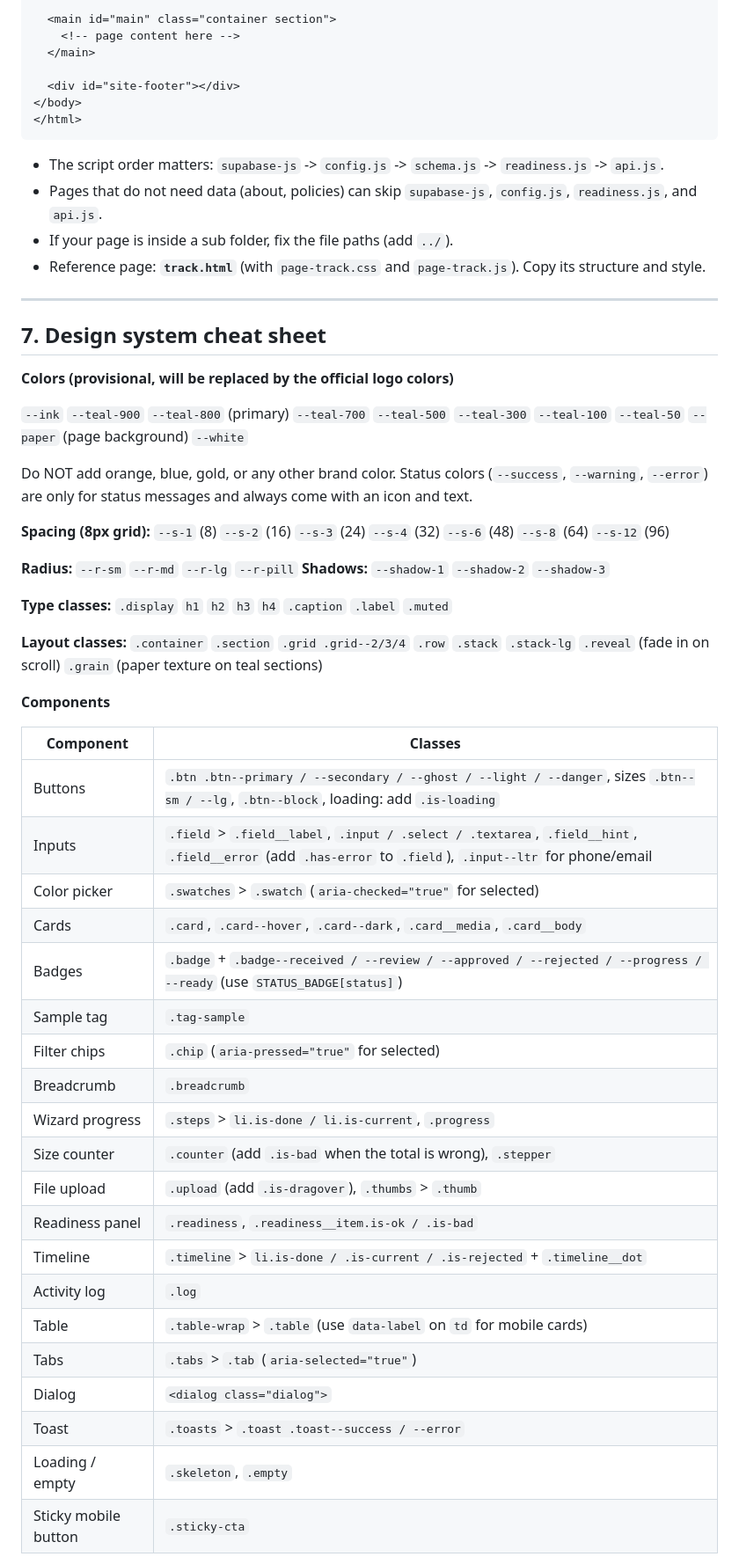
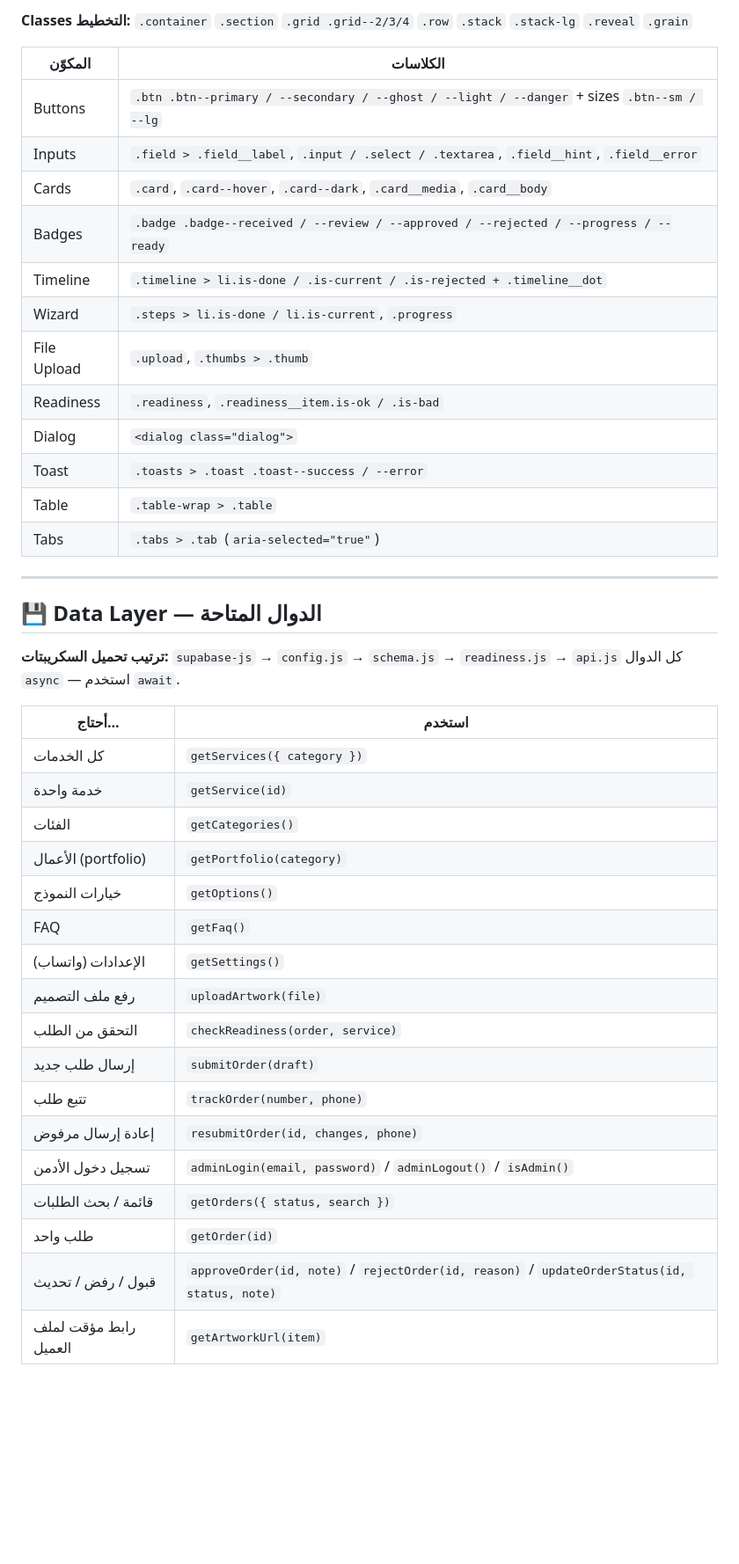
Before and after one commit to ahmedmostafatech/UserSaif-Print, a Markdown page: README.md, the part around one of its changes. Shown at 88% size. Drawn GitHub-style; blank space fills up the shorter version.

````diff
--- a/README.md
+++ b/README.md
@@ -160,58 +216,45 @@ Copy this for every new page. Change the title and the page CSS/JS names.
 
-  <main id="main" class="container section">
-    <!-- page content here -->
-  </main>
+**Classes التخطيط:** `.container` `.section` `.grid .grid--2/3/4` `.row` `.stack` `.stack-lg` `.reveal` `.grain`
 
-  <div id="site-footer"></div>
-</body>
-</html>
-```
-
-- The script order matters: `supabase-js` -> `config.js` -> `schema.js` -> `readiness.js` -> `api.js`.
-- Pages that do not need data (about, policies) can skip `supabase-js`, `config.js`, `readiness.js`, and `api.js`.
-- If your page is inside a sub folder, fix the file paths (add `../`).
-- Reference page: **`track.html`** (with `page-track.css` and `page-track.js`). Copy its structure and style.
+| المكوّن | الكلاسات |
+|---|---|
+| Buttons | `.btn .btn--primary / --secondary / --ghost / --light / --danger` + sizes `.btn--sm / --lg` |
+| Inputs | `.field > .field__label`, `.input / .select / .textarea`, `.field__hint`, `.field__error` |
+| Cards | `.card`, `.card--hover`, `.card--dark`, `.card__media`, `.card__body` |
+| Badges | `.badge .badge--received / --review / --approved / --rejected / --progress / --ready` |
+| Timeline | `.timeline > li.is-done / .is-current / .is-rejected + .timeline__dot` |
+| Wizard | `.steps > li.is-done / li.is-current`, `.progress` |
+| File Upload | `.upload`, `.thumbs > .thumb` |
+| Readiness | `.readiness`, `.readiness__item.is-ok / .is-bad` |
+| Dialog | `<dialog class="dialog">` |
+| Toast | `.toasts > .toast .toast--success / --error` |
+| Table | `.table-wrap > .table` |
+| Tabs | `.tabs > .tab` (`aria-selected="true"`) |
 
 ---
 
-## 7. Design system cheat sheet
+## 💾 Data Layer — الدوال المتاحة
 
-**Colors (provisional, will be replaced by the official logo colors)**
+**ترتيب تحميل السكريبتات:** `supabase-js` → `config.js` → `schema.js` → `readiness.js` → `api.js`
+كل الدوال `async` — استخدم `await`.
 
-`--ink` `--teal-900` `--teal-800` (primary) `--teal-700` `--teal-500` `--teal-300` `--teal-100` `--teal-50` `--paper` (page background) `--white`
+| أحتاج... | استخدم |
+|---|---|
+| كل الخدمات | `getServices({ category })` |
+| خدمة واحدة | `getService(id)` |
+| الفئات | `getCategories()` |
+| الأعمال (portfolio) | `getPortfolio(category)` |
+| خيارات النموذج | `getOptions()` |
+| FAQ | `getFaq()` |
+| الإعدادات (واتساب) | `getSettings()` |
+| رفع ملف التصميم | `uploadArtwork(file)` |
+| التحقق من الطلب | `checkReadiness(order, service)` |
+| إرسال طلب جديد | `submitOrder(draft)` |
+| تتبع طلب | `trackOrder(number, phone)` |
+| إعادة إرسال مرفوض | `resubmitOrder(id, changes, phone)` |
+| تسجيل دخول الأدمن | `adminLogin(email, password)` / `adminLogout()` / `isAdmin()` |
+| قائمة / بحث الطلبات | `getOrders({ status, search })` |
+| طلب واحد | `getOrder(id)` |
+| قبول / رفض / تحديث | `approveOrder(id, note)` / `rejectOrder(id, reason)` / `updateOrderStatus(id, status, note)` |
+| رابط مؤقت لملف العميل | `getArtworkUrl(item)` |
 
-Do NOT add orange, blue, gold, or any other brand color. Status colors (`--success`, `--warning`, `--error`) are only for status messages and always come with an icon and text.
-
-**Spacing (8px grid):** `--s-1` (8) `--s-2` (16) `--s-3` (24) `--s-4` (32) `--s-6` (48) `--s-8` (64) `--s-12` (96)
-
-**Radius:** `--r-sm` `--r-md` `--r-lg` `--r-pill`  **Shadows:** `--shadow-1` `--shadow-2` `--shadow-3`
-
-**Type classes:** `.display` `h1` `h2` `h3` `h4` `.caption` `.label` `.muted`
-
-**Layout classes:** `.container` `.section` `.grid .grid--2/3/4` `.row` `.stack` `.stack-lg` `.reveal` (fade in on scroll) `.grain` (paper texture on teal sections)
-
-**Components**
-
-| Component | Classes |
-|---|---|
-| Buttons | `.btn .btn--primary / --secondary / --ghost / --light / --danger`, sizes `.btn--sm / --lg`, `.btn--block`, loading: add `.is-loading` |
-| Inputs | `.field` > `.field__label`, `.input / .select / .textarea`, `.field__hint`, `.field__error` (add `.has-error` to `.field`), `.input--ltr` for phone/email |
-| Color picker | `.swatches` > `.swatch` (`aria-checked="true"` for selected) |
-| Cards | `.card`, `.card--hover`, `.card--dark`, `.card__media`, `.card__body` |
-| Badges | `.badge` + `.badge--received / --review / --approved / --rejected / --progress / --ready` (use `STATUS_BADGE[status]`) |
-| Sample tag | `.tag-sample` |
-| Filter chips | `.chip` (`aria-pressed="true"` for selected) |
-| Breadcrumb | `.breadcrumb` |
-| Wizard progress | `.steps` > `li.is-done / li.is-current`, `.progress` |
-| Size counter | `.counter` (add `.is-bad` when the total is wrong), `.stepper` |
-| File upload | `.upload` (add `.is-dragover`), `.thumbs` > `.thumb` |
-| Readiness panel | `.readiness`, `.readiness__item.is-ok / .is-bad` |
-| Timeline | `.timeline` > `li.is-done / .is-current / .is-rejected` + `.timeline__dot` |
-| Activity log | `.log` |
-| Table | `.table-wrap` > `.table` (use `data-label` on `td` for mobile cards) |
-| Tabs | `.tabs` > `.tab` (`aria-selected="true"`) |
-| Dialog | `<dialog class="dialog">` |
-| Toast | `.toasts` > `.toast .toast--success / --error` |
-| Loading / empty | `.skeleton`, `.empty` |
-| Sticky mobile button | `.sticky-cta` |
-
````
Also changed, not shown: other parts of README.md (+266 -333 lines).
